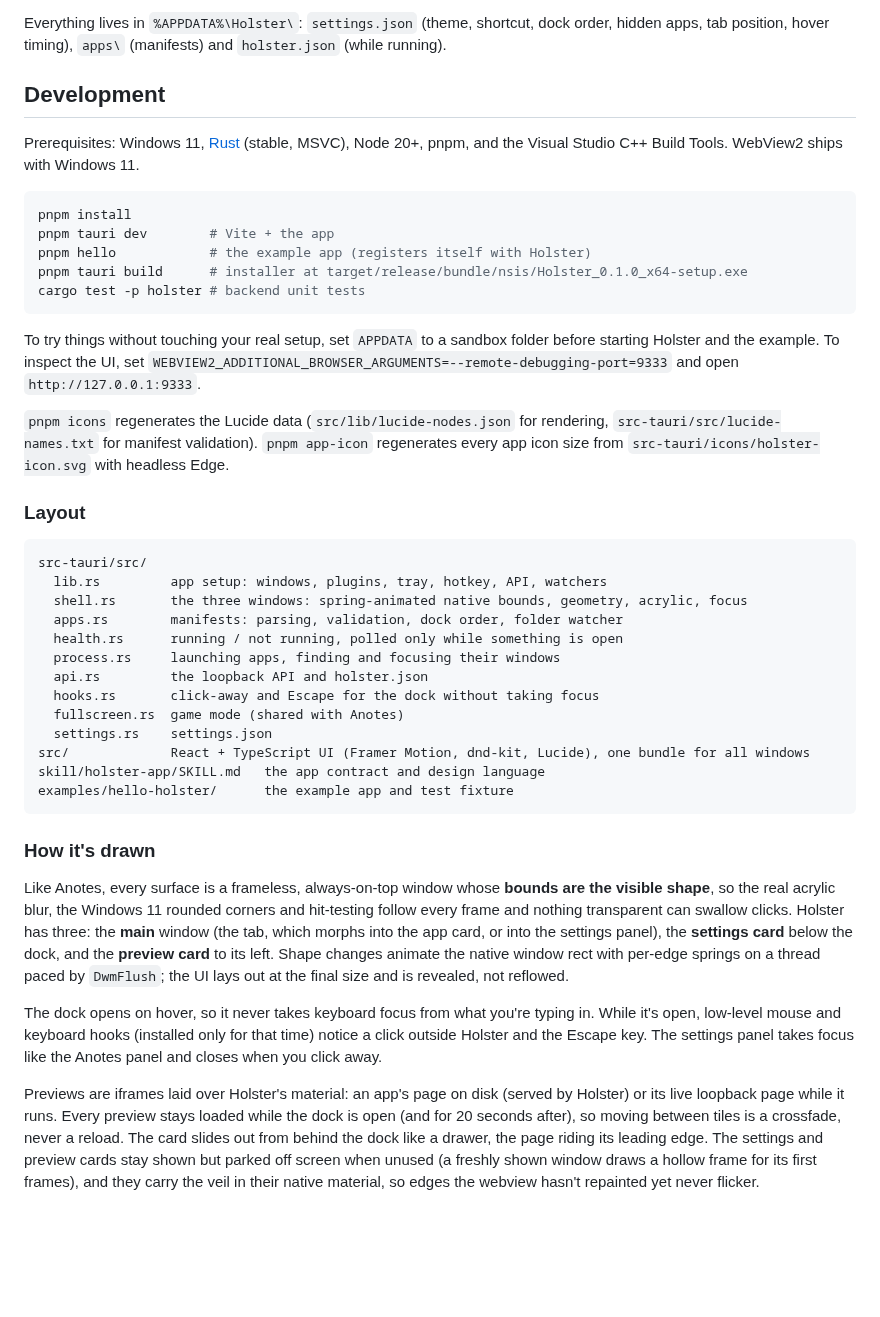
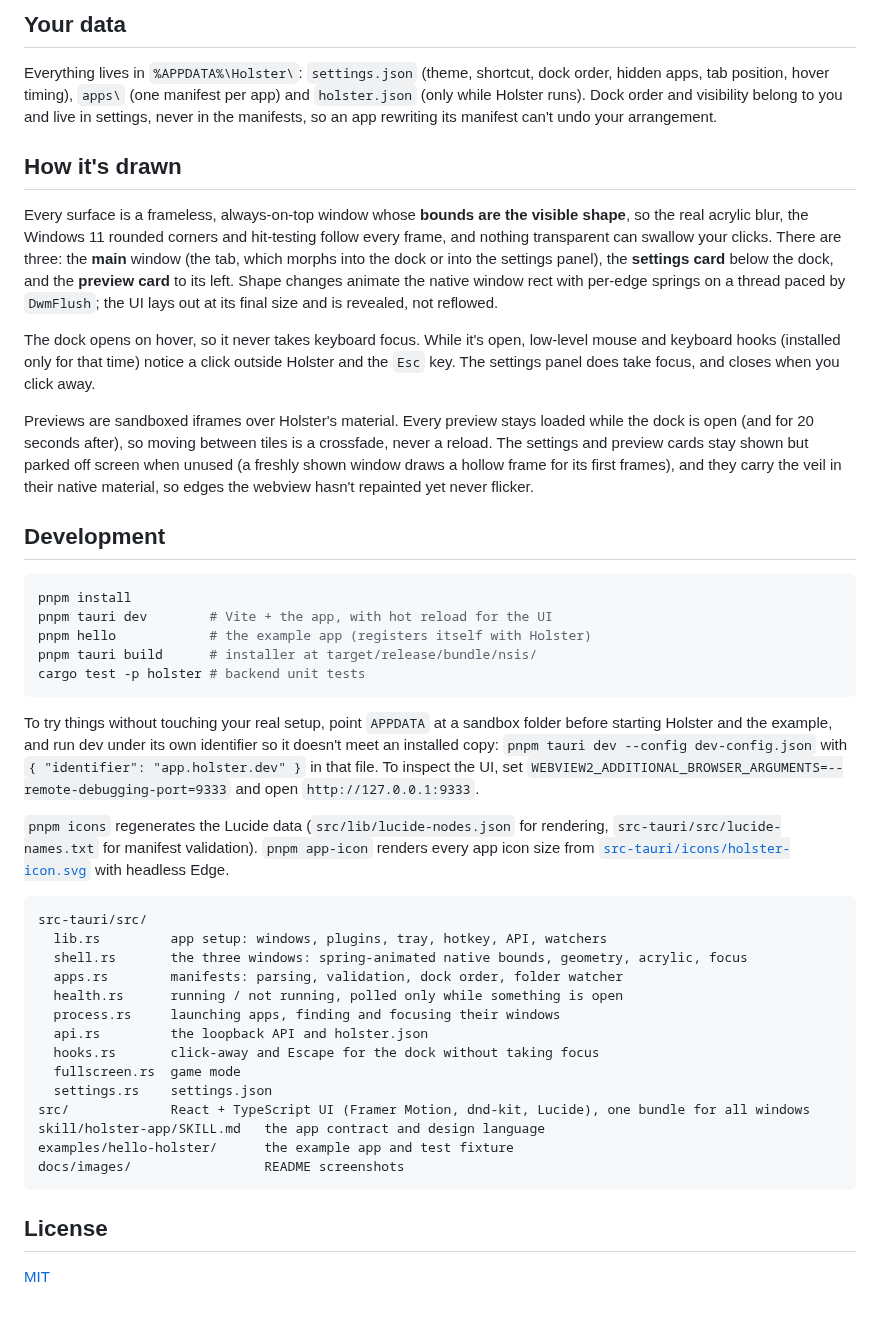
Before and after one commit to ManyGlue0/Holster, a Markdown page: README.md, the part around one of its changes. GitHub-like rendering; blank space fills up the shorter version.

````diff
--- a/README.md
+++ b/README.md
@@ -41,23 +135,29 @@ Requests must name the loopback host (DNS-rebinding guard); browser requests mus
 
-Everything lives in `%APPDATA%\Holster\`: `settings.json` (theme, shortcut, dock order, hidden apps, tab position, hover timing), `apps\` (manifests) and `holster.json` (while running).
+## Your data
+
+Everything lives in `%APPDATA%\Holster\`: `settings.json` (theme, shortcut, dock order, hidden apps, tab position, hover timing), `apps\` (one manifest per app) and `holster.json` (only while Holster runs). Dock order and visibility belong to you and live in settings, never in the manifests, so an app rewriting its manifest can't undo your arrangement.
+
+## How it's drawn
+
+Every surface is a frameless, always-on-top window whose **bounds are the visible shape**, so the real acrylic blur, the Windows 11 rounded corners and hit-testing follow every frame, and nothing transparent can swallow your clicks. There are three: the **main** window (the tab, which morphs into the dock or into the settings panel), the **settings card** below the dock, and the **preview card** to its left. Shape changes animate the native window rect with per-edge springs on a thread paced by `DwmFlush`; the UI lays out at its final size and is revealed, not reflowed.
+
+The dock opens on hover, so it never takes keyboard focus. While it's open, low-level mouse and keyboard hooks (installed only for that time) notice a click outside Holster and the `Esc` key. The settings panel does take focus, and closes when you click away.
+
+Previews are sandboxed iframes over Holster's material. Every preview stays loaded while the dock is open (and for 20 seconds after), so moving between tiles is a crossfade, never a reload. The settings and preview cards stay shown but parked off screen when unused (a freshly shown window draws a hollow frame for its first frames), and they carry the veil in their native material, so edges the webview hasn't repainted yet never flicker.
 
 ## Development
 
-Prerequisites: Windows 11, [Rust](https://rustup.rs) (stable, MSVC), Node 20+, pnpm, and the Visual Studio C++ Build Tools. WebView2 ships with Windows 11.
-
 ```sh
 pnpm install
-pnpm tauri dev        # Vite + the app
+pnpm tauri dev        # Vite + the app, with hot reload for the UI
 pnpm hello            # the example app (registers itself with Holster)
-pnpm tauri build      # installer at target/release/bundle/nsis/Holster_0.1.0_x64-setup.exe
+pnpm tauri build      # installer at target/release/bundle/nsis/
 cargo test -p holster # backend unit tests
 ```
 
-To try things without touching your real setup, set `APPDATA` to a sandbox folder before starting Holster and the example. To inspect the UI, set `WEBVIEW2_ADDITIONAL_BROWSER_ARGUMENTS=--remote-debugging-port=9333` and open `http://127.0.0.1:9333`.
+To try things without touching your real setup, point `APPDATA` at a sandbox folder before starting Holster and the example, and run dev under its own identifier so it doesn't meet an installed copy: `pnpm tauri dev --config dev-config.json` with `{ "identifier": "app.holster.dev" }` in that file. To inspect the UI, set `WEBVIEW2_ADDITIONAL_BROWSER_ARGUMENTS=--remote-debugging-port=9333` and open `http://127.0.0.1:9333`.
 
-`pnpm icons` regenerates the Lucide data (`src/lib/lucide-nodes.json` for rendering, `src-tauri/src/lucide-names.txt` for manifest validation). `pnpm app-icon` regenerates every app icon size from `src-tauri/icons/holster-icon.svg` with headless Edge.
-
-### Layout
+`pnpm icons` regenerates the Lucide data (`src/lib/lucide-nodes.json` for rendering, `src-tauri/src/lucide-names.txt` for manifest validation). `pnpm app-icon` renders every app icon size from [`src-tauri/icons/holster-icon.svg`](src-tauri/icons/holster-icon.svg) with headless Edge.
 
 ```
 src-tauri/src/
@@ -68,17 +168,14 @@ src-tauri/src/
   process.rs     launching apps, finding and focusing their windows
   api.rs         the loopback API and holster.json
   hooks.rs       click-away and Escape for the dock without taking focus
-  fullscreen.rs  game mode (shared with Anotes)
+  fullscreen.rs  game mode
   settings.rs    settings.json
 src/             React + TypeScript UI (Framer Motion, dnd-kit, Lucide), one bundle for all windows
 skill/holster-app/SKILL.md   the app contract and design language
 examples/hello-holster/      the example app and test fixture
+docs/images/                 README screenshots
 ```
 
-### How it's drawn
+## License
 
-Like Anotes, every surface is a frameless, always-on-top window whose **bounds are the visible shape**, so the real acrylic blur, the Windows 11 rounded corners and hit-testing follow every frame and nothing transparent can swallow clicks. Holster has three: the **main** window (the tab, which morphs into the app card, or into the settings panel), the **settings card** below the dock, and the **preview card** to its left. Shape changes animate the native window rect with per-edge springs on a thread paced by `DwmFlush`; the UI lays out at the final size and is revealed, not reflowed.
-
-The dock opens on hover, so it never takes keyboard focus from what you're typing in. While it's open, low-level mouse and keyboard hooks (installed only for that time) notice a click outside Holster and the Escape key. The settings panel takes focus like the Anotes panel and closes when you click away.
-
-Previews are iframes laid over Holster's material: an app's page on disk (served by Holster) or its live loopback page while it runs. Every preview stays loaded while the dock is open (and for 20 seconds after), so moving between tiles is a crossfade, never a reload. The card slides out from behind the dock like a drawer, the page riding its leading edge. The settings and preview cards stay shown but parked off screen when unused (a freshly shown window draws a hollow frame for its first frames), and they carry the veil in their native material, so edges the webview hasn't repainted yet never flicker.
+[MIT](LICENSE)
````
Also changed, not shown: other parts of README.md (+116 -22 lines), skill/holster-app/SKILL.md (+10 -10 lines), docs/images/previews-dark.png (added), docs/images/previews-light.png (added), docs/images/settings-dark.png (added), docs/images/settings-light.png (added), 13 other files.
